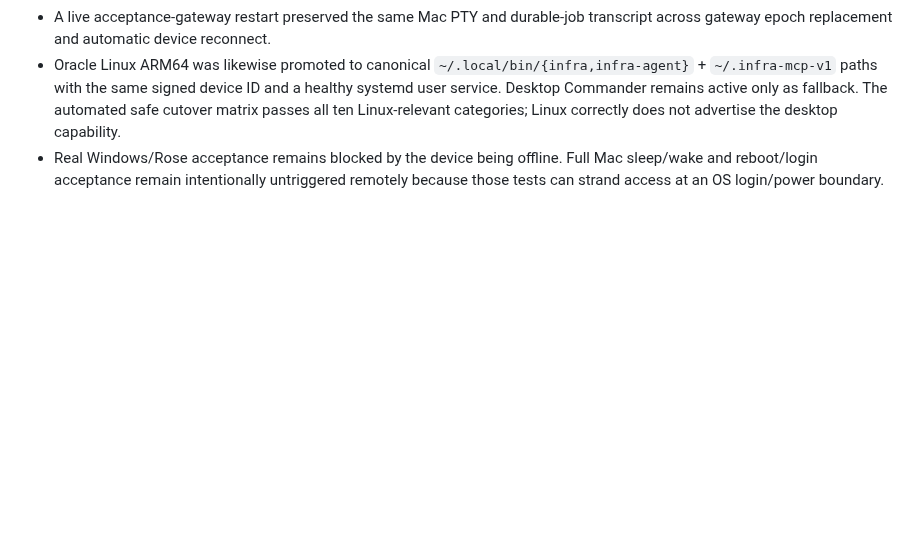
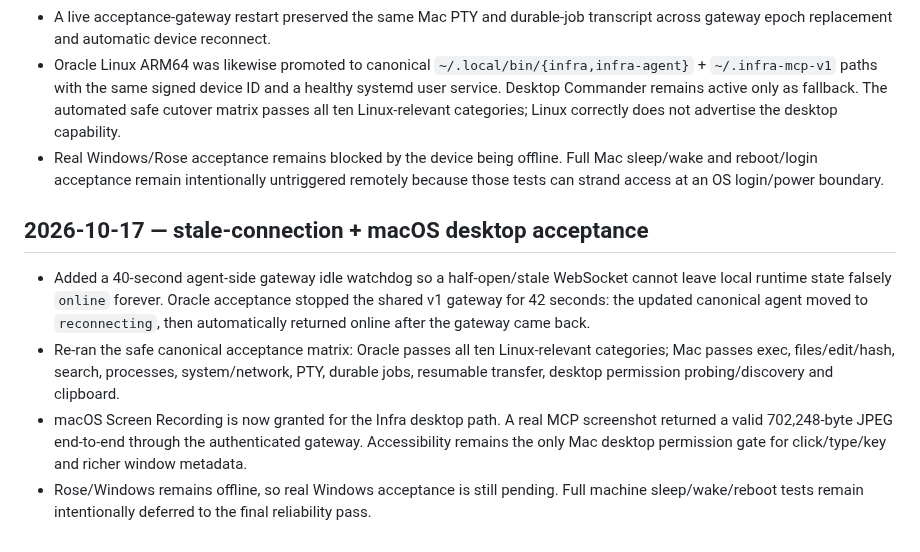
Before and after one commit to Phloraxx/infra-mcp, a Markdown page: docs/IMPLEMENTATION_STATUS.md, the part around the change. GitHub-like rendering; blank space fills up the shorter version.

Commit message:
docs: record stale socket and Mac desktop acceptance

```diff
--- a/docs/IMPLEMENTATION_STATUS.md
+++ b/docs/IMPLEMENTATION_STATUS.md
@@ -185,3 +185,10 @@ All v1 development remains side-by-side. The deployed Node v0.3 remote-control s
 - A live acceptance-gateway restart preserved the same Mac PTY and durable-job transcript across gateway epoch replacement and automatic device reconnect.
 - Oracle Linux ARM64 was likewise promoted to canonical `~/.local/bin/{infra,infra-agent}` + `~/.infra-mcp-v1` paths with the same signed device ID and a healthy systemd user service. Desktop Commander remains active only as fallback. The automated safe cutover matrix passes all ten Linux-relevant categories; Linux correctly does not advertise the desktop capability.
 - Real Windows/Rose acceptance remains blocked by the device being offline. Full Mac sleep/wake and reboot/login acceptance remain intentionally untriggered remotely because those tests can strand access at an OS login/power boundary.
+
+## 2026-10-17 — stale-connection + macOS desktop acceptance
+
+- Added a 40-second agent-side gateway idle watchdog so a half-open/stale WebSocket cannot leave local runtime state falsely `online` forever. Oracle acceptance stopped the shared v1 gateway for 42 seconds: the updated canonical agent moved to `reconnecting`, then automatically returned online after the gateway came back.
+- Re-ran the safe canonical acceptance matrix: Oracle passes all ten Linux-relevant categories; Mac passes exec, files/edit/hash, search, processes, system/network, PTY, durable jobs, resumable transfer, desktop permission probing/discovery and clipboard.
+- macOS Screen Recording is now granted for the Infra desktop path. A real MCP screenshot returned a valid 702,248-byte JPEG end-to-end through the authenticated gateway. Accessibility remains the only Mac desktop permission gate for click/type/key and richer window metadata.
+- Rose/Windows remains offline, so real Windows acceptance is still pending. Full machine sleep/wake/reboot tests remain intentionally deferred to the final reliability pass.
```
